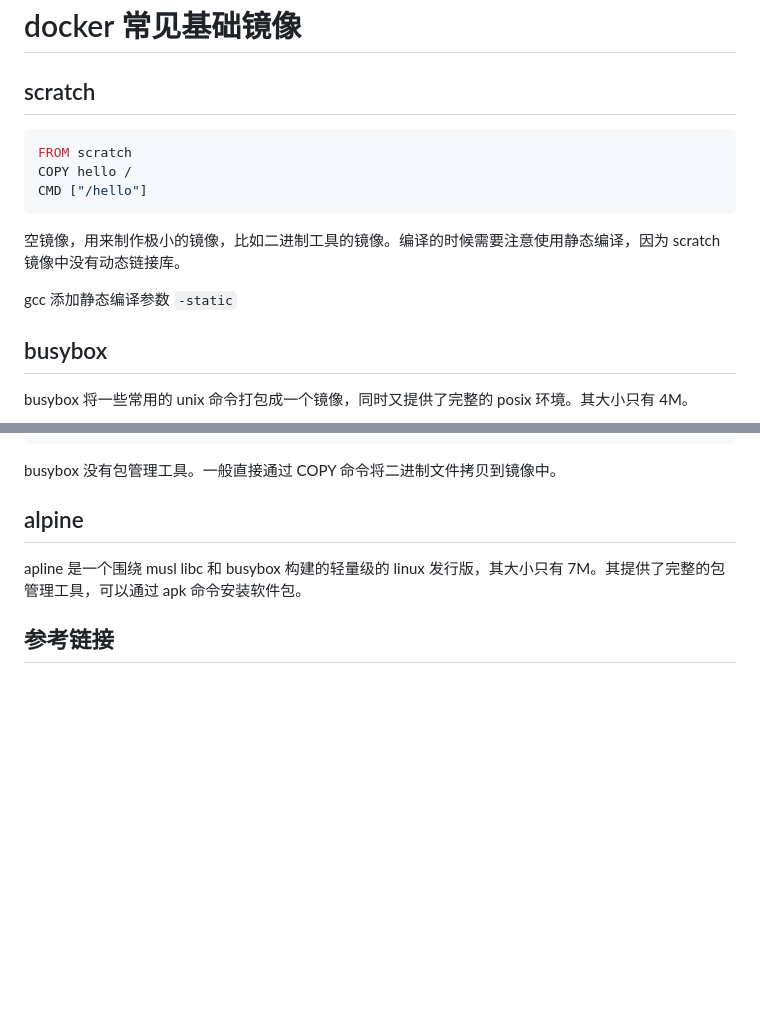
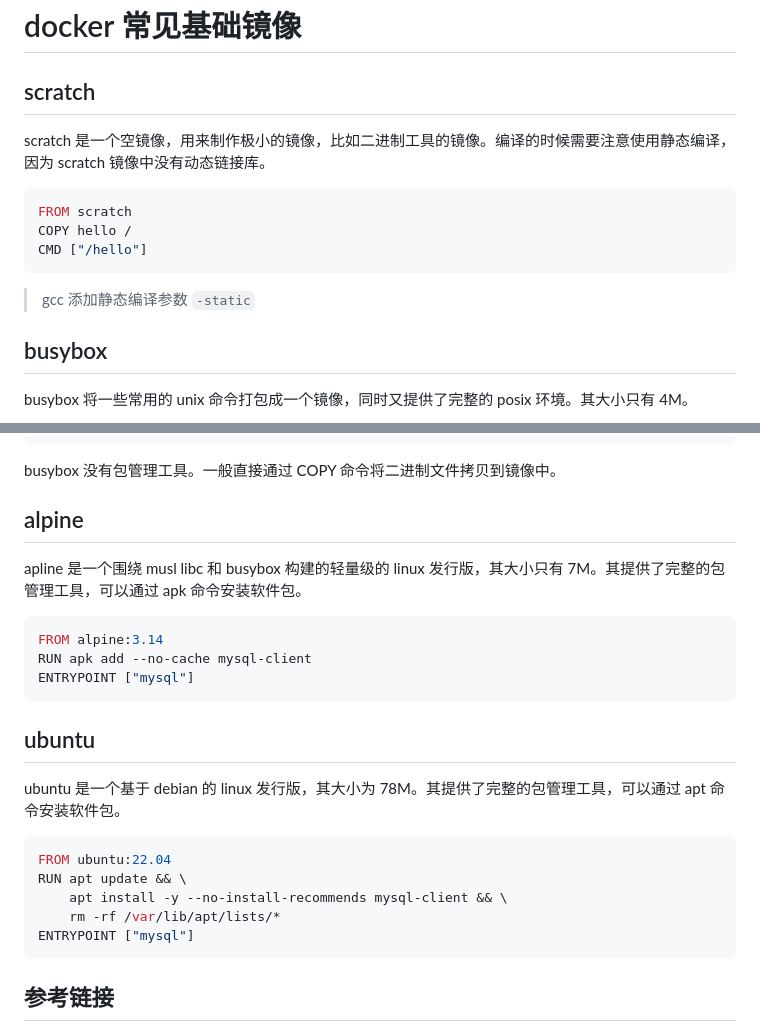
Before and after one commit to hatlonely/notebook, a Markdown page: docker/docker-常见基础镜像.md, 2 parts joined by grey strips. GitHub-like rendering; blank space fills up the shorter version.

````diff
--- a/docker/docker-常见基础镜像.md
+++ b/docker/docker-常见基础镜像.md
@@ -1,6 +1,8 @@
 # docker 常见基础镜像
 
 ## scratch
+
+scratch 是一个空镜像，用来制作极小的镜像，比如二进制工具的镜像。编译的时候需要注意使用静态编译，因为 scratch 镜像中没有动态链接库。
 
 ```dockerfile
 FROM scratch
@@ -8,9 +10,7 @@ COPY hello /
 CMD ["/hello"]
 ```
 
-空镜像，用来制作极小的镜像，比如二进制工具的镜像。编译的时候需要注意使用静态编译，因为 scratch 镜像中没有动态链接库。
-
-gcc 添加静态编译参数 `-static`
+> gcc 添加静态编译参数 `-static`
 
 ## busybox
 
@@ -70,6 +70,23 @@ busybox 没有包管理工具。一般直接通过 COPY 命令将二进制文件
 
 apline 是一个围绕 musl libc 和 busybox 构建的轻量级的 linux 发行版，其大小只有 7M。其提供了完整的包管理工具，可以通过 apk 命令安装软件包。
 
+```dockerfile
+FROM alpine:3.14
+RUN apk add --no-cache mysql-client
+ENTRYPOINT ["mysql"]
+```
+
+## ubuntu
+
+ubuntu 是一个基于 debian 的 linux 发行版，其大小为 78M。其提供了完整的包管理工具，可以通过 apt 命令安装软件包。
+
+```dockerfile
+FROM ubuntu:22.04
+RUN apt update && \
+    apt install -y --no-install-recommends mysql-client && \
+    rm -rf /var/lib/apt/lists/*
+ENTRYPOINT ["mysql"]
+```
 
 ## 参考链接
 
````
